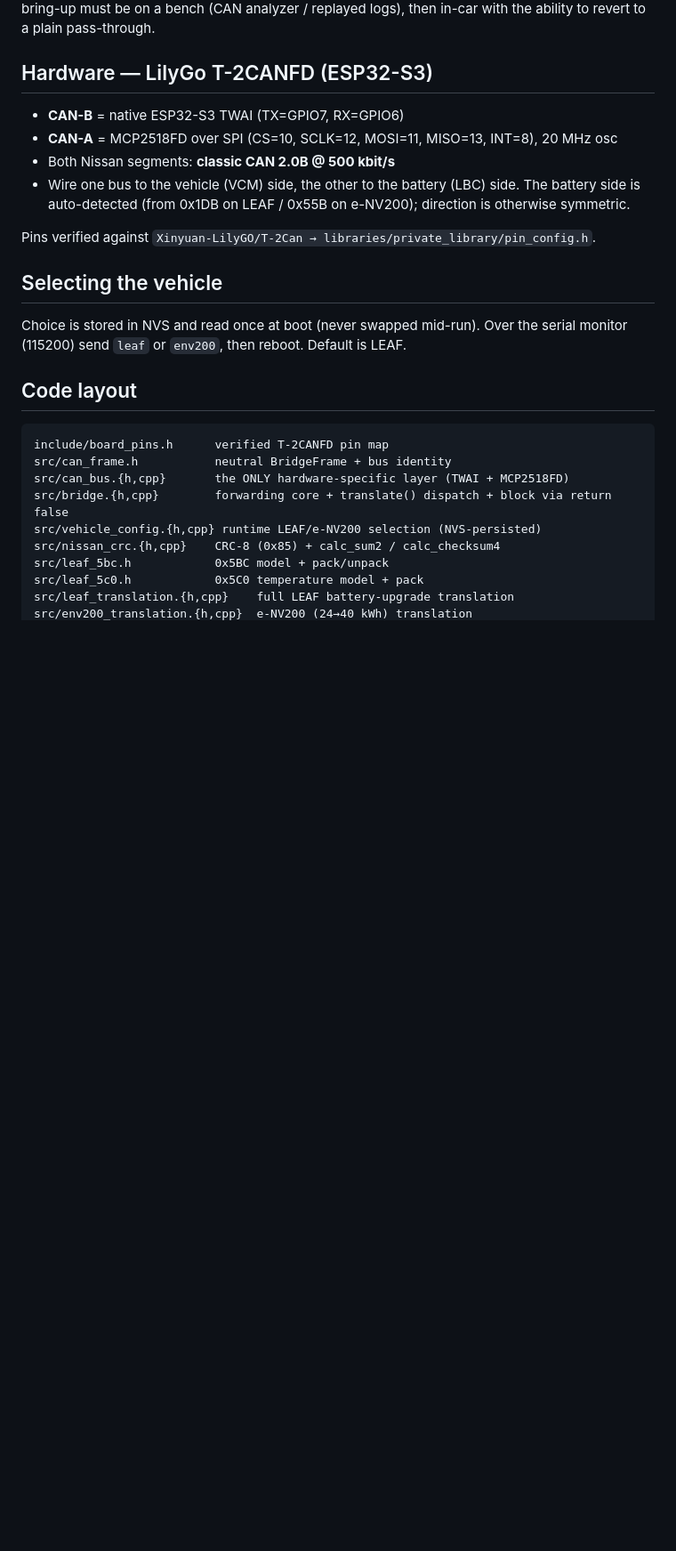
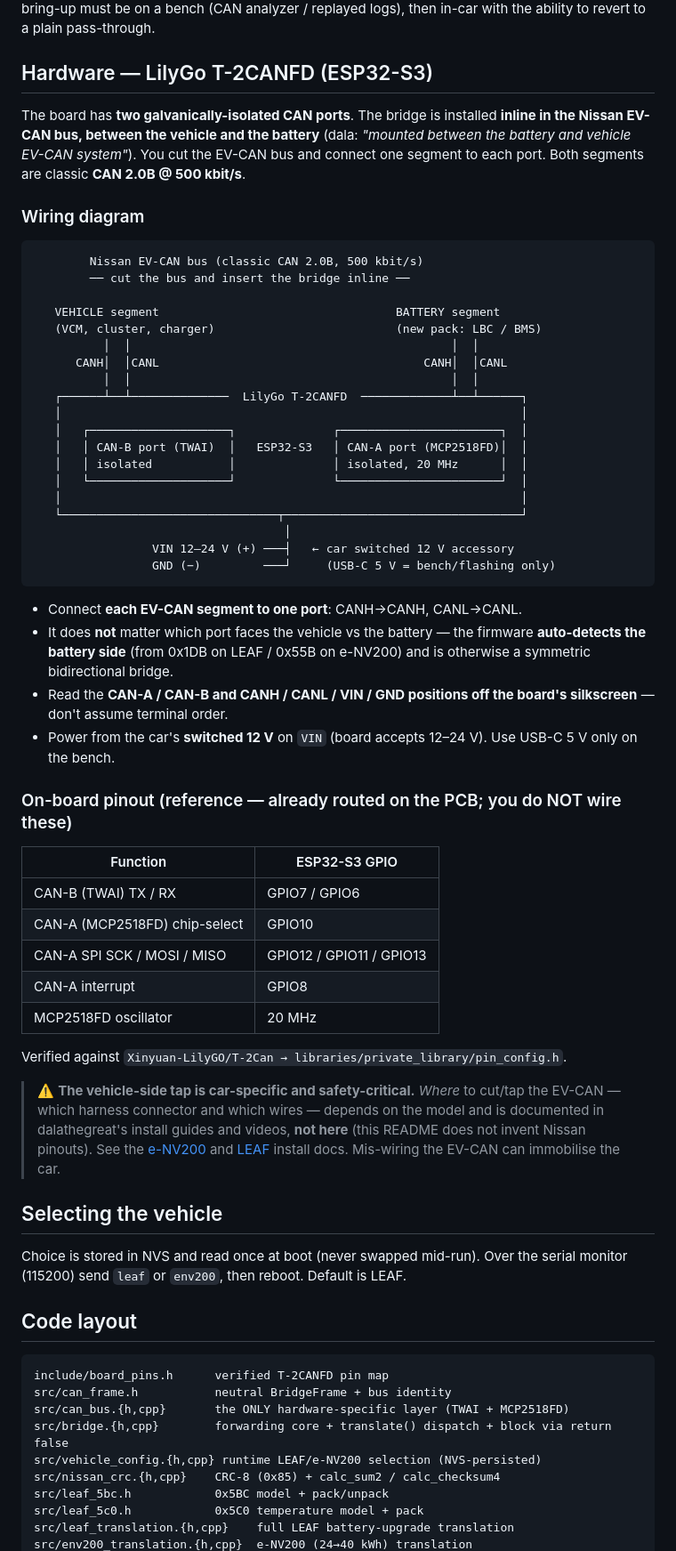
Before and after one commit to uzef1x/CANBRIDGE, a Markdown page: README.md, the part around the change. Shown at 89% size. GitHub-like rendering; blank space fills up the shorter version.

Commit message:
README: add wiring diagram and board pinout
Add an inline-installation wiring diagram (EV-CAN cut between vehicle and battery, one segment per isolated CAN port), the verified on-board GPIO pinout table, and a safety note that vehicle-side tap points are car-specific per dala's install guides (not invented here).

Co-Authored-By: Claude Opus 4.8 (1M context) <noreply@anthropic.com>

````diff
--- a/README.md
+++ b/README.md
@@ -41,14 +41,64 @@ hardware or in a car**. First bring-up must be on a bench (CAN analyzer / replay
 logs), then in-car with the ability to revert to a plain pass-through.
 
 ## Hardware — LilyGo T-2CANFD (ESP32-S3)
-- **CAN-B** = native ESP32-S3 TWAI (TX=GPIO7, RX=GPIO6)
-- **CAN-A** = MCP2518FD over SPI (CS=10, SCLK=12, MOSI=11, MISO=13, INT=8), 20 MHz osc
-- Both Nissan segments: **classic CAN 2.0B @ 500 kbit/s**
-- Wire one bus to the vehicle (VCM) side, the other to the battery (LBC) side. The
-  battery side is auto-detected (from 0x1DB on LEAF / 0x55B on e-NV200); direction is
-  otherwise symmetric.
 
-Pins verified against `Xinyuan-LilyGO/T-2Can → libraries/private_library/pin_config.h`.
+The board has **two galvanically-isolated CAN ports**. The bridge is installed **inline
+in the Nissan EV-CAN bus, between the vehicle and the battery** (dala: *"mounted between
+the battery and vehicle EV-CAN system"*). You cut the EV-CAN bus and connect one segment
+to each port. Both segments are classic **CAN 2.0B @ 500 kbit/s**.
+
+### Wiring diagram
+
+```text
+        Nissan EV-CAN bus (classic CAN 2.0B, 500 kbit/s)
+        ── cut the bus and insert the bridge inline ──
+
+   VEHICLE segment                                  BATTERY segment
+   (VCM, cluster, charger)                          (new pack: LBC / BMS)
+          │  │                                              │  │
+      CANH│  │CANL                                      CANH│  │CANL
+          │  │                                              │  │
+   ┌──────┴──┴──────────────  LilyGo T-2CANFD  ─────────────┴──┴──────┐
+   │                                                                  │
+   │   ┌────────────────────┐              ┌───────────────────────┐  │
+   │   │ CAN-B port (TWAI)  │   ESP32-S3   │ CAN-A port (MCP2518FD)│  │
+   │   │ isolated           │              │ isolated, 20 MHz      │  │
+   │   └────────────────────┘              └───────────────────────┘  │
+   │                                                                  │
+   └───────────────────────────────┬──────────────────────────────────┘
+                                    │
+                 VIN 12–24 V (+) ───┤   ← car switched 12 V accessory
+                 GND (−)         ───┘     (USB-C 5 V = bench/flashing only)
+```
+
+- Connect **each EV-CAN segment to one port**: CANH→CANH, CANL→CANL.
+- It does **not** matter which port faces the vehicle vs the battery — the firmware
+  **auto-detects the battery side** (from 0x1DB on LEAF / 0x55B on e-NV200) and is
+  otherwise a symmetric bidirectional bridge.
+- Read the **CAN-A / CAN-B and CANH / CANL / VIN / GND positions off the board's
+  silkscreen** — don't assume terminal order.
+- Power from the car's **switched 12 V** on `VIN` (board accepts 12–24 V). Use USB-C 5 V
+  only on the bench.
+
+### On-board pinout (reference — already routed on the PCB; you do NOT wire these)
+
+| Function | ESP32-S3 GPIO |
+|---|---|
+| CAN-B (TWAI) TX / RX | GPIO7 / GPIO6 |
+| CAN-A (MCP2518FD) chip-select | GPIO10 |
+| CAN-A SPI SCK / MOSI / MISO | GPIO12 / GPIO11 / GPIO13 |
+| CAN-A interrupt | GPIO8 |
+| MCP2518FD oscillator | 20 MHz |
+
+Verified against `Xinyuan-LilyGO/T-2Can → libraries/private_library/pin_config.h`.
+
+> ⚠️ **The vehicle-side tap is car-specific and safety-critical.** *Where* to cut/tap the
+> EV-CAN — which harness connector and which wires — depends on the model and is
+> documented in dalathegreat's install guides and videos, **not here** (this README does
+> not invent Nissan pinouts). See the
+> [e-NV200](https://github.com/dalathegreat/Nissan-env200-Battery-Upgrade) and
+> [LEAF](https://github.com/dalathegreat/Nissan-LEAF-Battery-Upgrade) install docs.
+> Mis-wiring the EV-CAN can immobilise the car.
 
 ## Selecting the vehicle
 Choice is stored in NVS and read once at boot (never swapped mid-run). Over the serial
````
